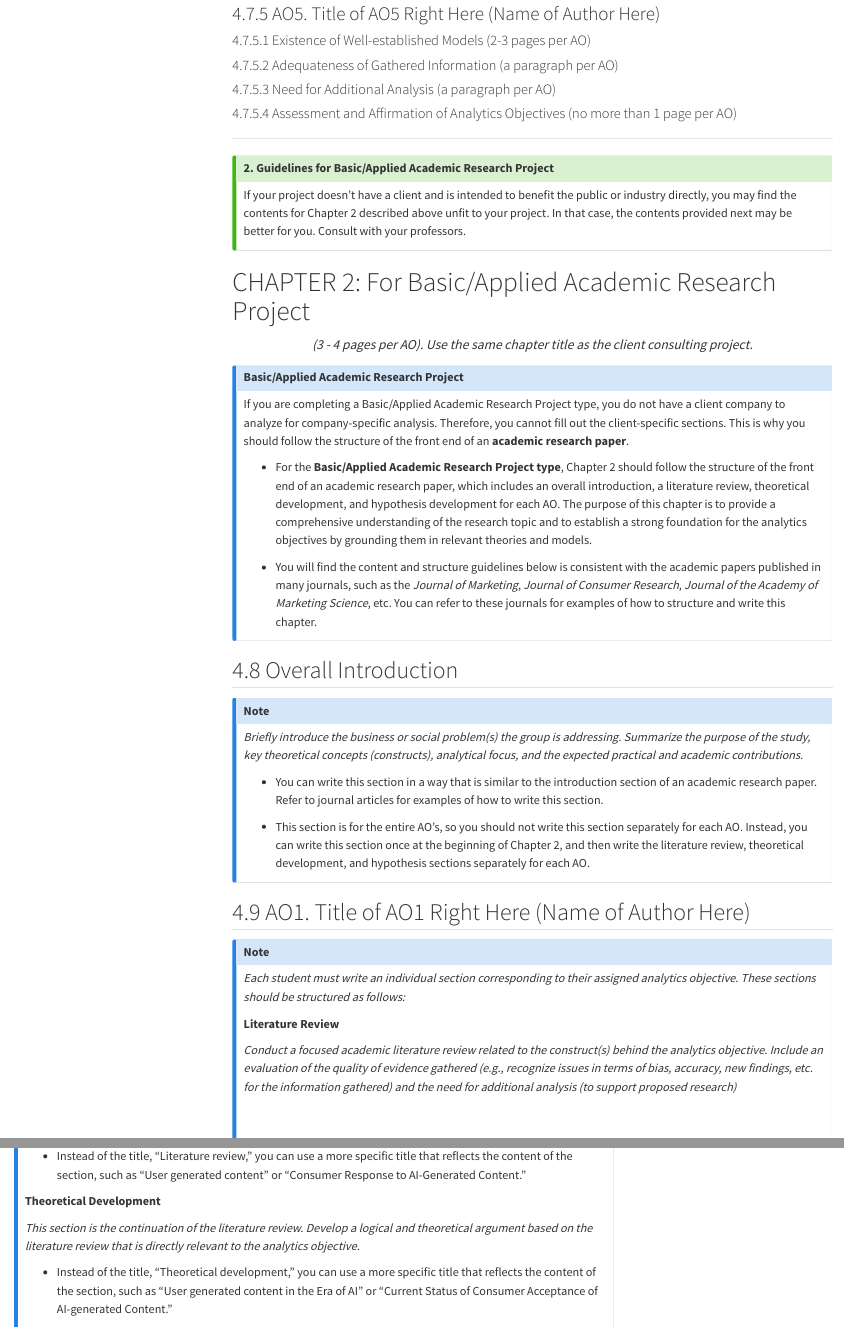
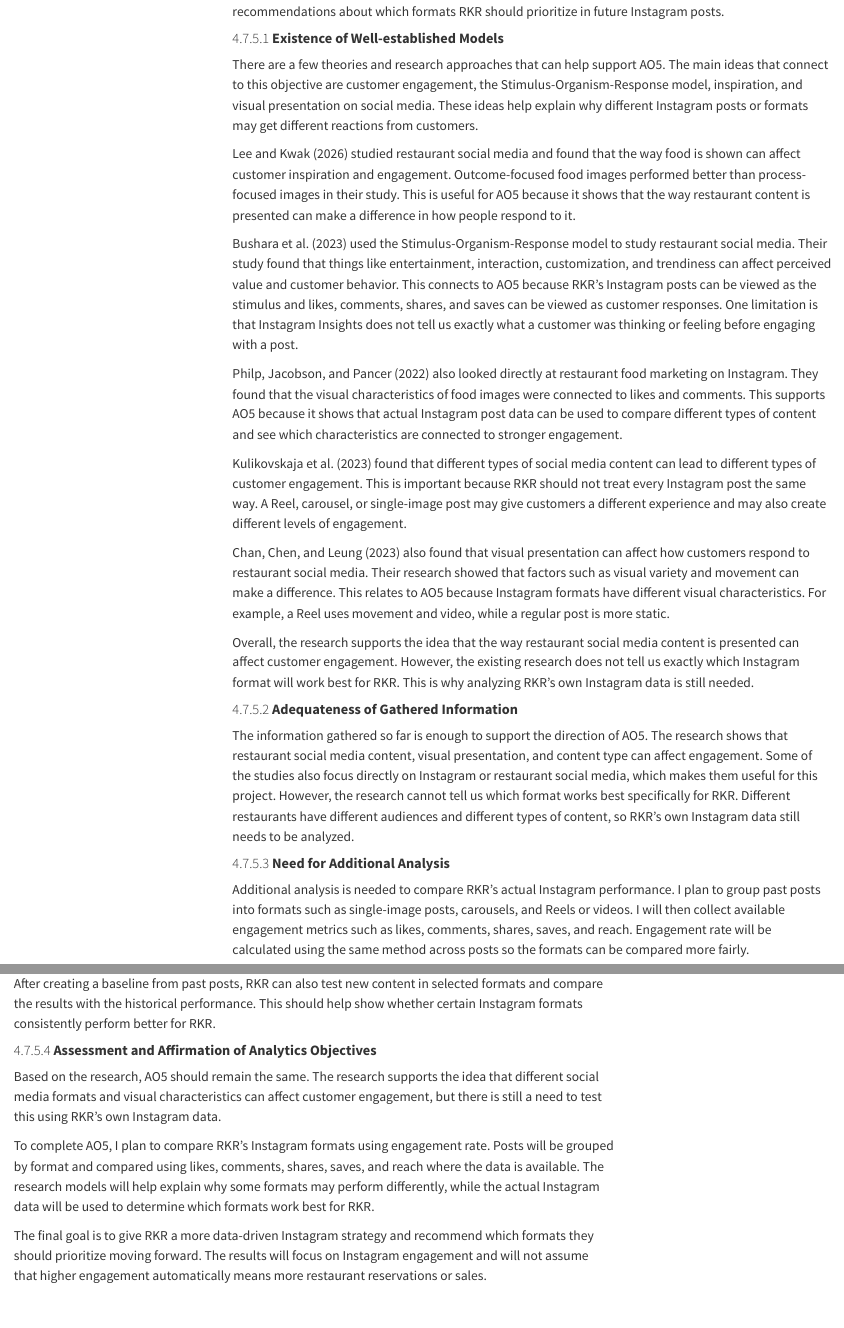
Before and after one commit to lewiswaddell/GP9CEP-RKR.Kwok, a Quarto document (GP9CEP-RKR.Kwok.qmd): the page in a window 1100 px wide, from 17570 px down before the commit and from 17760 px down after it, and a second part further down, joined at a grey line. Rendered offline with R 4.5, knitr and Pandoc in place of Quarto, with nearby package versions; menus at the side of the page are left out.

Commit message:
Add AO5 Instagram analysis to Chapter 2

```diff
--- a/GP9CEP-RKR.Kwok.qmd
+++ b/GP9CEP-RKR.Kwok.qmd
@@ -475,12 +475,3 @@
 
 The objective supports the group’s broader reservation goal while keeping its own conclusions proportional to the evidence. A convenience sample will describe the tested participants rather than represent all prospective guests. Device differences, prior familiarity, and task-order effects will be considered when interpreting results. A later evaluation using the same task definitions would be needed to demonstrate improvement after website changes. Until then, this section establishes the research rationale and proposed analysis, not evidence that reservations have increased.
 
-### AO5. Title of AO5 Right Here (Name of Author Here)
-
-#### Existence of Well-established Models (2-3 pages per AO)
-
-#### Adequateness of Gathered Information (a paragraph per AO)
-
-#### Need for Additional Analysis (a paragraph per AO)
-
-#### Assessment and Affirmation of Analytics Objectives (no more than 1 page per AO)
@@ -489,3 +482,38 @@
+#### **Existence of Well-established Models**
+
+There are a few theories and research approaches that can help support AO5. The main ideas that connect to this objective are customer engagement, the Stimulus-Organism-Response model, inspiration, and visual presentation on social media. These ideas help explain why different Instagram posts or formats may get different reactions from customers.
+
+Lee and Kwak (2026) studied restaurant social media and found that the way food is shown can affect customer inspiration and engagement. Outcome-focused food images performed better than process-focused images in their study. This is useful for AO5 because it shows that the way restaurant content is presented can make a difference in how people respond to it.
+
+Bushara et al. (2023) used the Stimulus-Organism-Response model to study restaurant social media. Their study found that things like entertainment, interaction, customization, and trendiness can affect perceived value and customer behavior. This connects to AO5 because RKR's Instagram posts can be viewed as the stimulus and likes, comments, shares, and saves can be viewed as customer responses. One limitation is that Instagram Insights does not tell us exactly what a customer was thinking or feeling before engaging with a post.
+
+Philp, Jacobson, and Pancer (2022) also looked directly at restaurant food marketing on Instagram. They found that the visual characteristics of food images were connected to likes and comments. This supports AO5 because it shows that actual Instagram post data can be used to compare different types of content and see which characteristics are connected to stronger engagement.
+
+Kulikovskaja et al. (2023) found that different types of social media content can lead to different types of customer engagement. This is important because RKR should not treat every Instagram post the same way. A Reel, carousel, or single-image post may give customers a different experience and may also create different levels of engagement.
+
+Chan, Chen, and Leung (2023) also found that visual presentation can affect how customers respond to restaurant social media. Their research showed that factors such as visual variety and movement can make a difference. This relates to AO5 because Instagram formats have different visual characteristics. For example, a Reel uses movement and video, while a regular post is more static.
+
+Overall, the research supports the idea that the way restaurant social media content is presented can affect customer engagement. However, the existing research does not tell us exactly which Instagram format will work best for RKR. This is why analyzing RKR's own Instagram data is still needed.
+
+#### **Adequateness of Gathered Information**
+
+The information gathered so far is enough to support the direction of AO5. The research shows that restaurant social media content, visual presentation, and content type can affect engagement. Some of the studies also focus directly on Instagram or restaurant social media, which makes them useful for this project. However, the research cannot tell us which format works best specifically for RKR. Different restaurants have different audiences and different types of content, so RKR's own Instagram data still needs to be analyzed.
+
+#### **Need for Additional Analysis**
+
+Additional analysis is needed to compare RKR's actual Instagram performance. I plan to group past posts into formats such as single-image posts, carousels, and Reels or videos. I will then collect available engagement metrics such as likes, comments, shares, saves, and reach. Engagement rate will be calculated using the same method across posts so the formats can be compared more fairly.
+
+After creating a baseline from past posts, RKR can also test new content in selected formats and compare the results with the historical performance. This should help show whether certain Instagram formats consistently perform better for RKR.
+
+#### **Assessment and Affirmation of Analytics Objectives**
+
+Based on the research, AO5 should remain the same. The research supports the idea that different social media formats and visual characteristics can affect customer engagement, but there is still a need to test this using RKR's own Instagram data.
+
+To complete AO5, I plan to compare RKR's Instagram formats using engagement rate. Posts will be grouped by format and compared using likes, comments, shares, saves, and reach where the data is available. The research models will help explain why some formats may perform differently, while the actual Instagram data will be used to determine which formats work best for RKR.
+
+The final goal is to give RKR a more data-driven Instagram strategy and recommend which formats they should prioritize moving forward. The results will focus on Instagram engagement and will not assume that higher engagement automatically means more restaurant reservations or sales.
+
+\
 
 {{< pagebreak >}}
 
```
Also changed, not shown: GP9CEP-RKR.Kwok.html, GP9CEP-RKR.Kwok.qmd (12 more changed lines).
